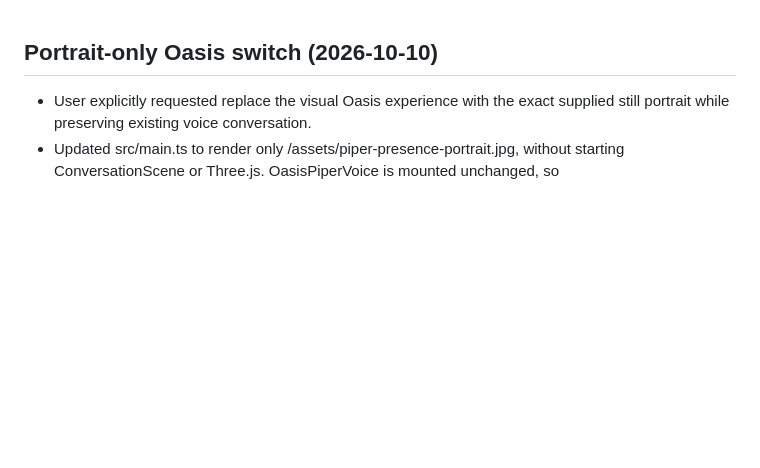
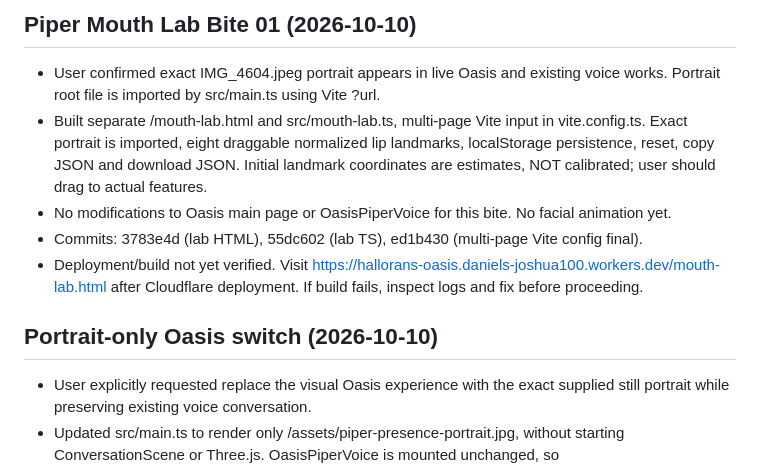
Before and after one commit to emptychair1/hallorans-oasis, a Markdown page: HOT-HANDOFF.md, the part around the change. Drawn GitHub-style; blank space fills up the shorter version.

Commit message:
Record Mouth Lab Bite 01 handoff and unverified deploy

```diff
--- a/HOT-HANDOFF.md
+++ b/HOT-HANDOFF.md
@@ -1,3 +1,10 @@
+## Piper Mouth Lab Bite 01 (2026-10-10)
+- User confirmed exact IMG_4604.jpeg portrait appears in live Oasis and existing voice works. Portrait root file is imported by src/main.ts using Vite ?url.
+- Built separate /mouth-lab.html and src/mouth-lab.ts, multi-page Vite input in vite.config.ts. Exact portrait is imported, eight draggable normalized lip landmarks, localStorage persistence, reset, copy JSON and download JSON. Initial landmark coordinates are estimates, NOT calibrated; user should drag to actual features.
+- No modifications to Oasis main page or OasisPiperVoice for this bite. No facial animation yet.
+- Commits: 3783e4d (lab HTML), 55dc602 (lab TS), ed1b430 (multi-page Vite config final).
+- Deployment/build not yet verified. Visit https://hallorans-oasis.daniels-joshua100.workers.dev/mouth-lab.html after Cloudflare deployment. If build fails, inspect logs and fix before proceeding.
+
 ## Portrait-only Oasis switch (2026-10-10)
 - User explicitly requested replace the visual Oasis experience with the exact supplied still portrait while preserving existing voice conversation.
 - Updated src/main.ts to render only /assets/piper-presence-portrait.jpg, without starting ConversationScene or Three.js. OasisPiperVoice is mounted unchanged, so microphone/transcription/Home chat/TTS remain on the existing pipeline. src/style.css provides full-screen image with voice control overlay.
```
